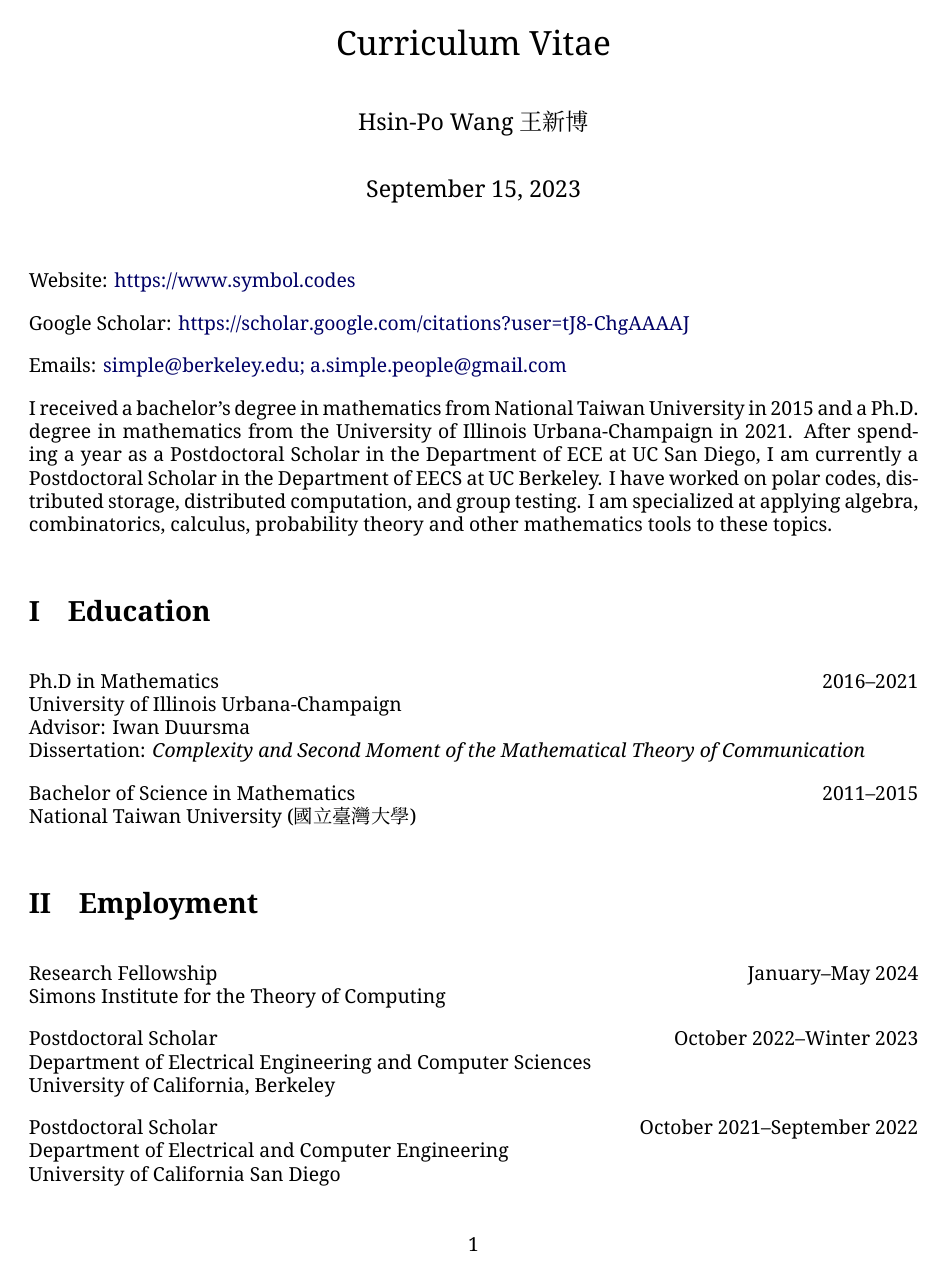
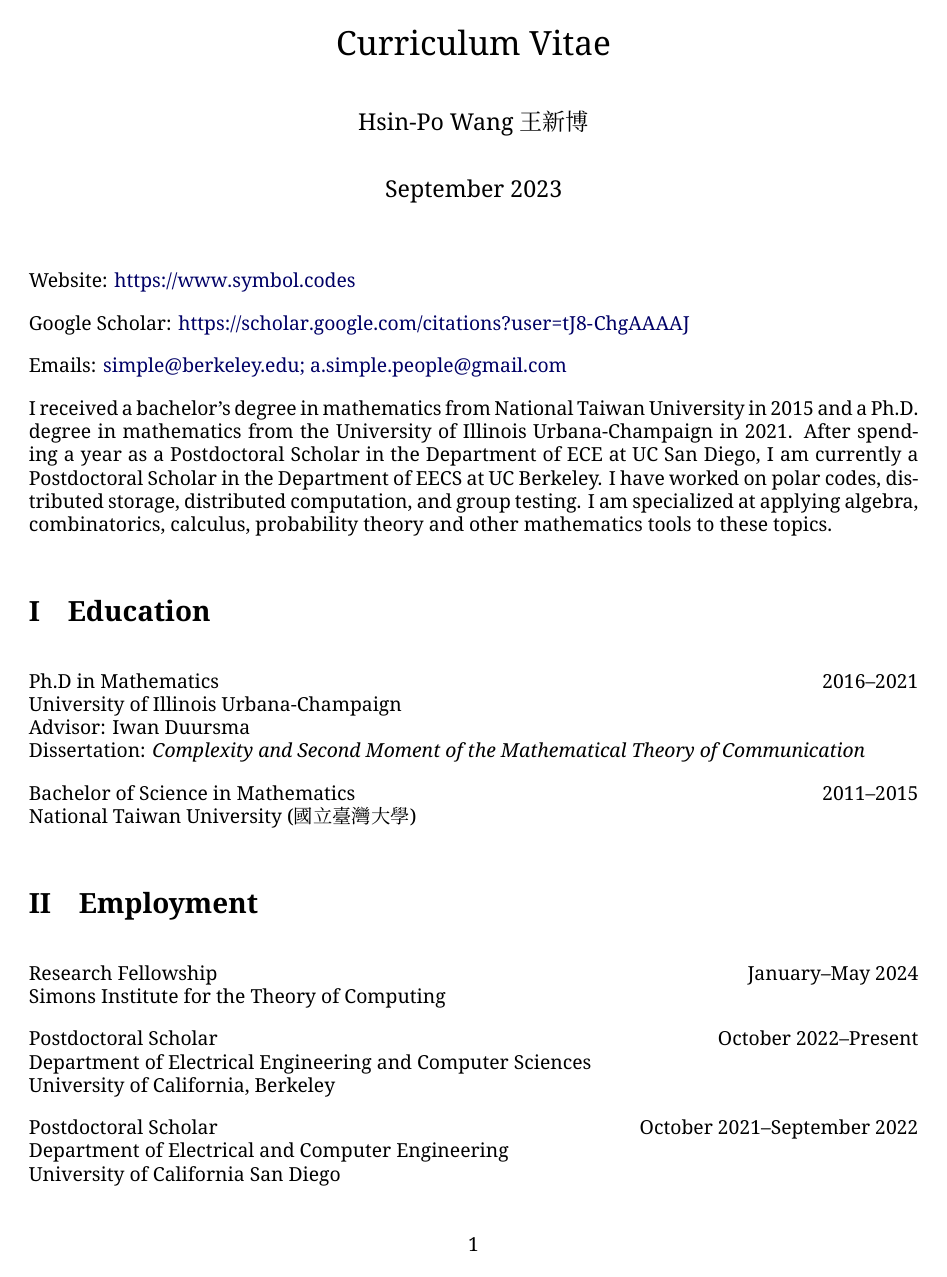
Before and after one commit to Symbol1/Symbol1.github.io, a LaTeX CV (cv/cv Hsin-Po WANG.tex): page 1 of 3. The pictures show the PDF file cv/cv Hsin-Po WANG.pdf that the author committed with the source.

Commit message:
jury and leader

```diff
--- a/cv/cv Hsin-Po WANG.tex
+++ b/cv/cv Hsin-Po WANG.tex
@@ -25,13 +25,15 @@
 
 \begin{document}
 
+                                 \title
+                           {Curriculum Vitae}
 
-                        \title{Curriculum Vitae}
+                                \author
+                     {Hsin-Po Wang {\zhfamily 王新博}}
 
-                 \author{Hsin-Po Wang {\zhfamily 王新博}}
+                         \def\day#1\year{\year}
 
                                \maketitle
-
 
 Website: \url{https://www.symbol.codes}
 
@@ -67,13 +69,17 @@ National Taiwan University ({\zhfamily 國立臺灣大學})
 Research Fellowship                          \hfill January--May 2024 \\
 Simons Institute for the Theory of Computing
 
-Postdoctoral Scholar                 \hfill October 2022--Winter 2023 \\
+Postdoctoral Scholar                     \hfill October 2022--Present \\
 Department of Electrical Engineering and Computer Sciences            \\
 University of California, Berkeley
 
 Postdoctoral Scholar              \hfill October 2021--September 2022 \\
 Department of Electrical and Computer Engineering                     \\
 University of California San Diego
+
+%Teaching Assistant                    \hfill September 2016--May 2023 \\
+%Department of Mathematics                                             \\
+%University of Illinois Urbana-Champaign
 
 \section{Research Interests}
 
```
Also changed, not shown: README.md, cv/cv Hsin-Po WANG.pdf, cv/cv Hsin-Po WANG.tex (2 more changed lines).
